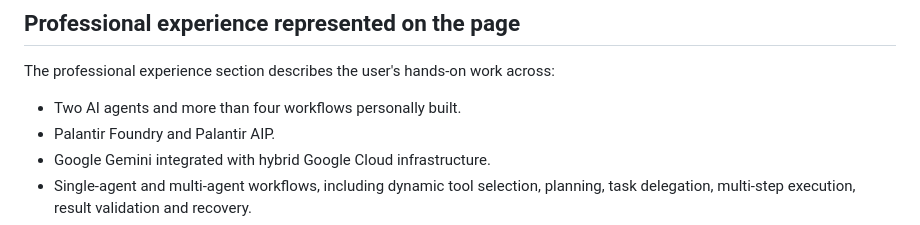
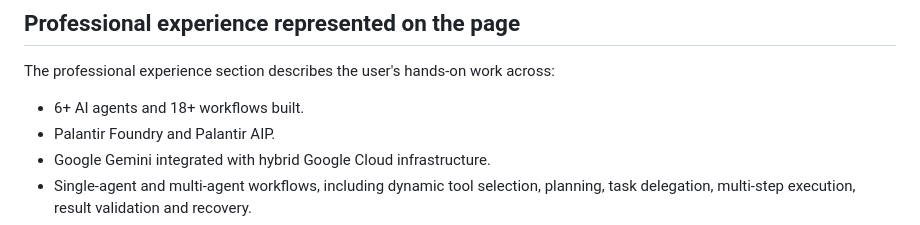
Before and after one commit to Sanchin007/chintan-data-ai-portfolio, a Markdown page: agentic-ai-lab/README.md, the part around the change. Drawn GitHub-style.

Commit message:
Correct AI agent and workflow counts in project README

```diff
--- a/agentic-ai-lab/README.md
+++ b/agentic-ai-lab/README.md
@@ -15,7 +15,7 @@ The audit demonstrator is not presented as a CMA CGM production system and is no
 
 The professional experience section describes the user's hands-on work across:
 
-- Two AI agents and more than four workflows personally built.
+- 6+ AI agents and 18+ workflows built.
 - Palantir Foundry and Palantir AIP.
 - Google Gemini integrated with hybrid Google Cloud infrastructure.
 - Single-agent and multi-agent workflows, including dynamic tool selection, planning, task delegation, multi-step execution, result validation and recovery.
```
